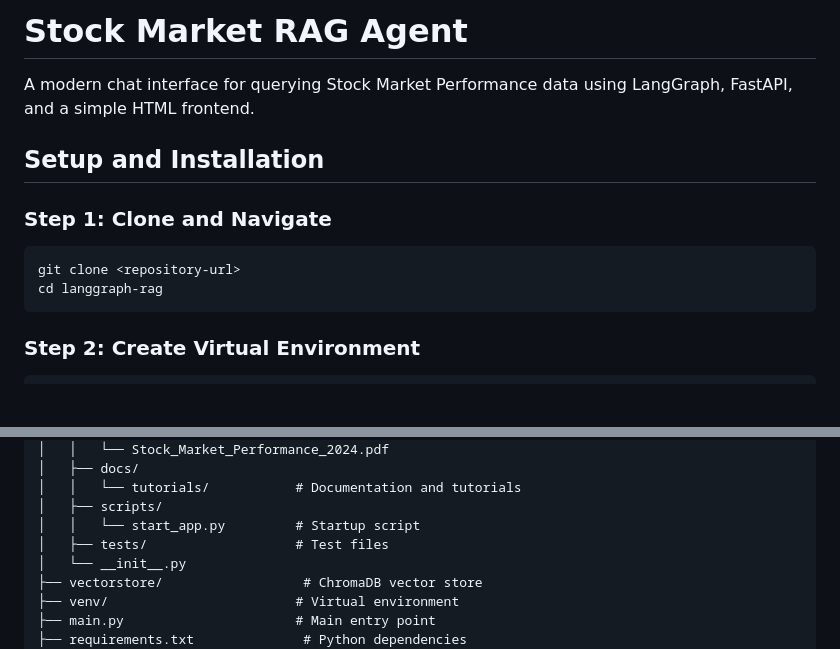
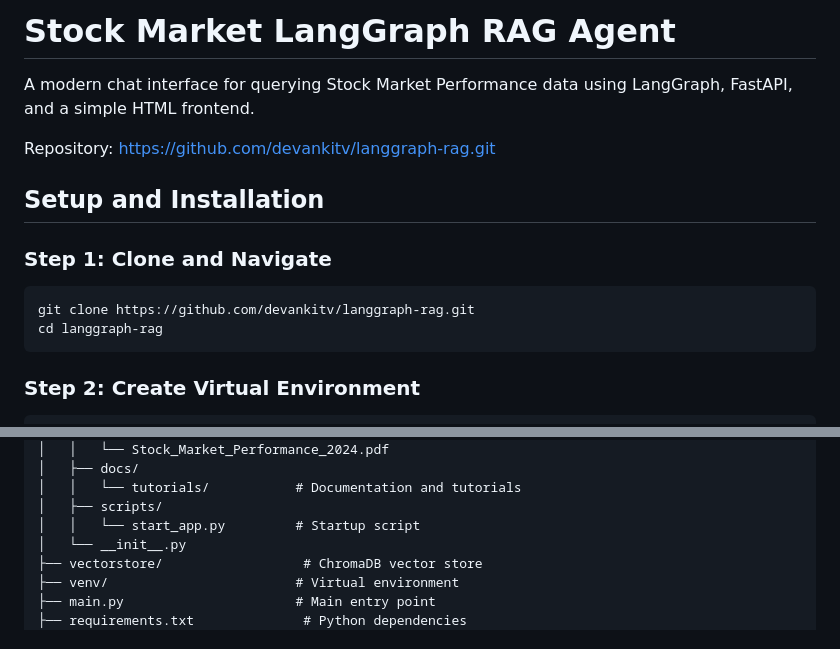
Before and after one commit to devankitv/langgraph-rag, a Markdown page: README.md, 2 parts joined by grey strips. Drawn GitHub-style; blank space fills up the shorter version.

````diff
--- a/README.md
+++ b/README.md
@@ -1,12 +1,14 @@
-# Stock Market RAG Agent
+# Stock Market LangGraph RAG Agent
 
 A modern chat interface for querying Stock Market Performance data using LangGraph, FastAPI, and a simple HTML frontend.
+
+Repository: https://github.com/devankitv/langgraph-rag.git
 
 ## Setup and Installation
 
 ### Step 1: Clone and Navigate
 ```bash
-git clone <repository-url>
+git clone https://github.com/devankitv/langgraph-rag.git
 cd langgraph-rag
 ```
 
@@ -111,7 +107,6 @@ langgraph-rag/
 │   │   └── tutorials/           # Documentation and tutorials
 │   ├── scripts/
 │   │   └── start_app.py         # Startup script
-│   ├── tests/                   # Test files
 │   └── __init__.py
 ├── vectorstore/                  # ChromaDB vector store
 ├── venv/                        # Virtual environment
````
Also changed, not shown: other parts of README.md (+1 -38 lines).
